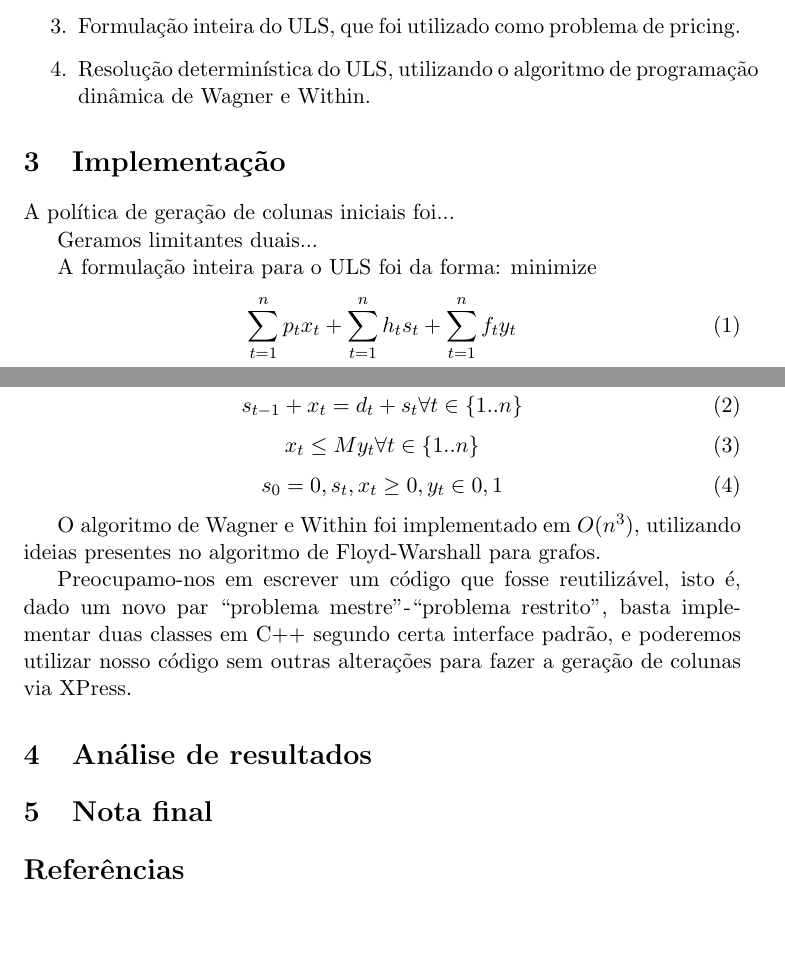
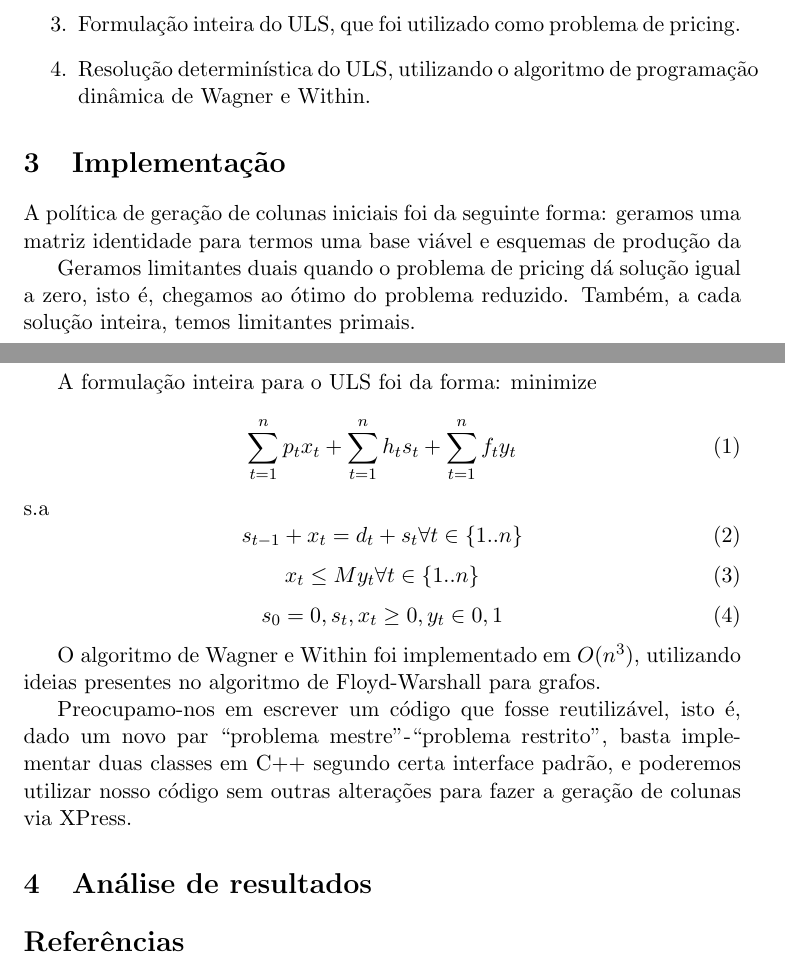
Before and after one commit to luisguilherme/mo420e-tp2, a LaTeX document (Texto/relatorio.tex): two parts of pages 1 and 2 of 2, joined at a grey line, cut so that both start at the same text, the shorter picture padded with empty space. Compiled offline with pdfLaTeX.

Commit message:
Mudanças no Wagner-Within

```diff
--- a/Texto/relatorio.tex
+++ b/Texto/relatorio.tex
@@ -37,9 +37,12 @@ Este trabalho consistiu nas seguintes atividades:
 \end{enumerate}
 
 \section{Implementação}
-A política de geração de colunas iniciais foi...
+A política de geração de colunas iniciais foi da seguinte forma: geramos
+uma matriz identidade para termos uma base viável e esquemas de produção da
 
-Geramos limitantes duais...
+Geramos limitantes duais quando o problema de pricing dá solução igual a
+zero, isto é, chegamos ao ótimo do problema reduzido. Também, a cada
+solução inteira, temos limitantes primais.
 
 A formulação inteira para o ULS foi da forma:
 minimize
@@ -68,9 +71,6 @@ geração de colunas via XPress.
 
 \section{Análise de resultados}
 
-\section{Nota final}
-
-
 \bibliographystyle{acm}
 \bibliography{relatorio}
 
```
Also changed, not shown: 5 other files.
